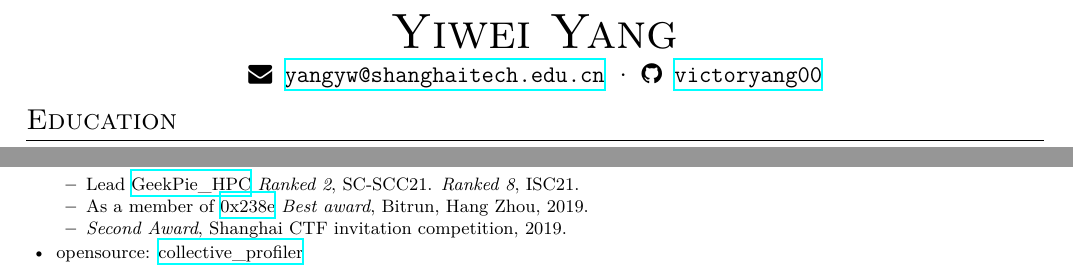
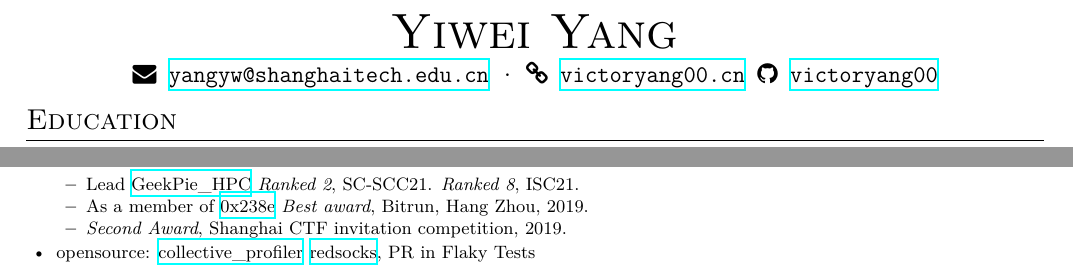
Before and after one commit to victoryang00/resume, a LaTeX CV (resume.tex): two parts of the page, joined at a grey line, cut so that both start at the same text. Compiled offline with XeLaTeX; a missing font is replaced by an installed copy or a similar font.

Commit message:
Update resume.tex

```diff
--- a/resume.tex
+++ b/resume.tex
@@ -13,6 +13,7 @@
 \name{\en{Yiwei Yang}\zh{杨易为}}
 \basicInfo{
       \email{yangyw@shanghaitech.edu.cn} \textperiodcentered\
+      \homepage[victoryang00.cn]{https://victoryang00.cn}
       \github[victoryang00]{https://github.com/victoryang00}
 }
 
@@ -123,8 +124,8 @@
       \item \en{\textit{Second Award}, Shanghai CTF invitation competition, 2019.}
             \zh{上海2019年 CTF 邀请赛比赛二等奖}
       \end{itemize}
-      \item \en{opensource: \href{https://github.com/geekpiehpc/collective_profiler}{collective\_profiler}}
-      \zh{开源项目贡献：\href{https://github.com/geekpiehpc/collective_profiler}{collective\_profiler} }
+      \item \en{opensource: \href{https://github.com/geekpiehpc/collective_profiler}{collective\_profiler} \href{https://github.com/victoryang00/redsocks-m1}{redsocks}, PR in Flaky Tests}
+      \zh{开源项目贡献：\href{https://github.com/geekpiehpc/collective_profiler}{collective\_profiler} \href{https://github.com/victoryang00/redsocks-m1}{redsocks}, PR in Flaky Tests}
 \end{itemize}
 
 \end{document}
```
